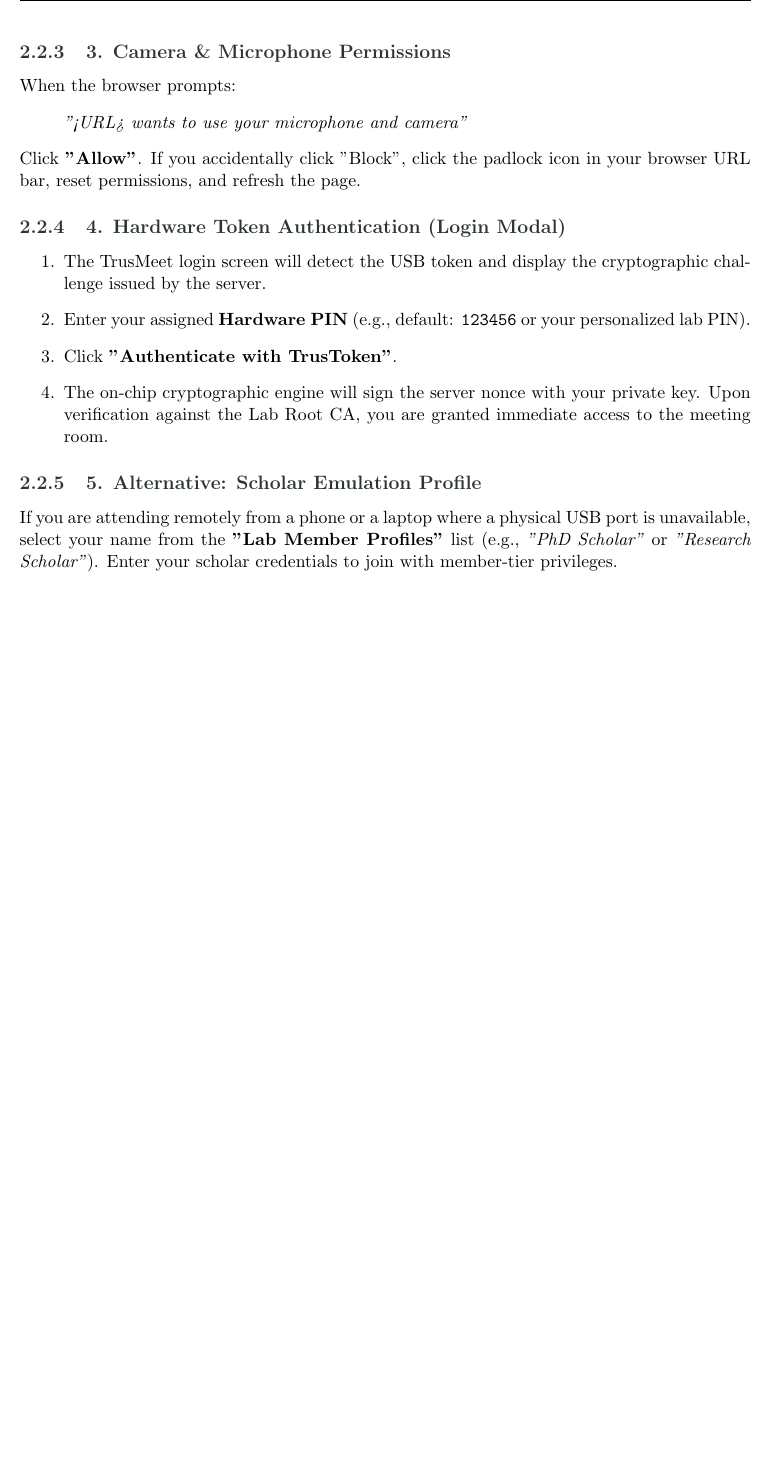
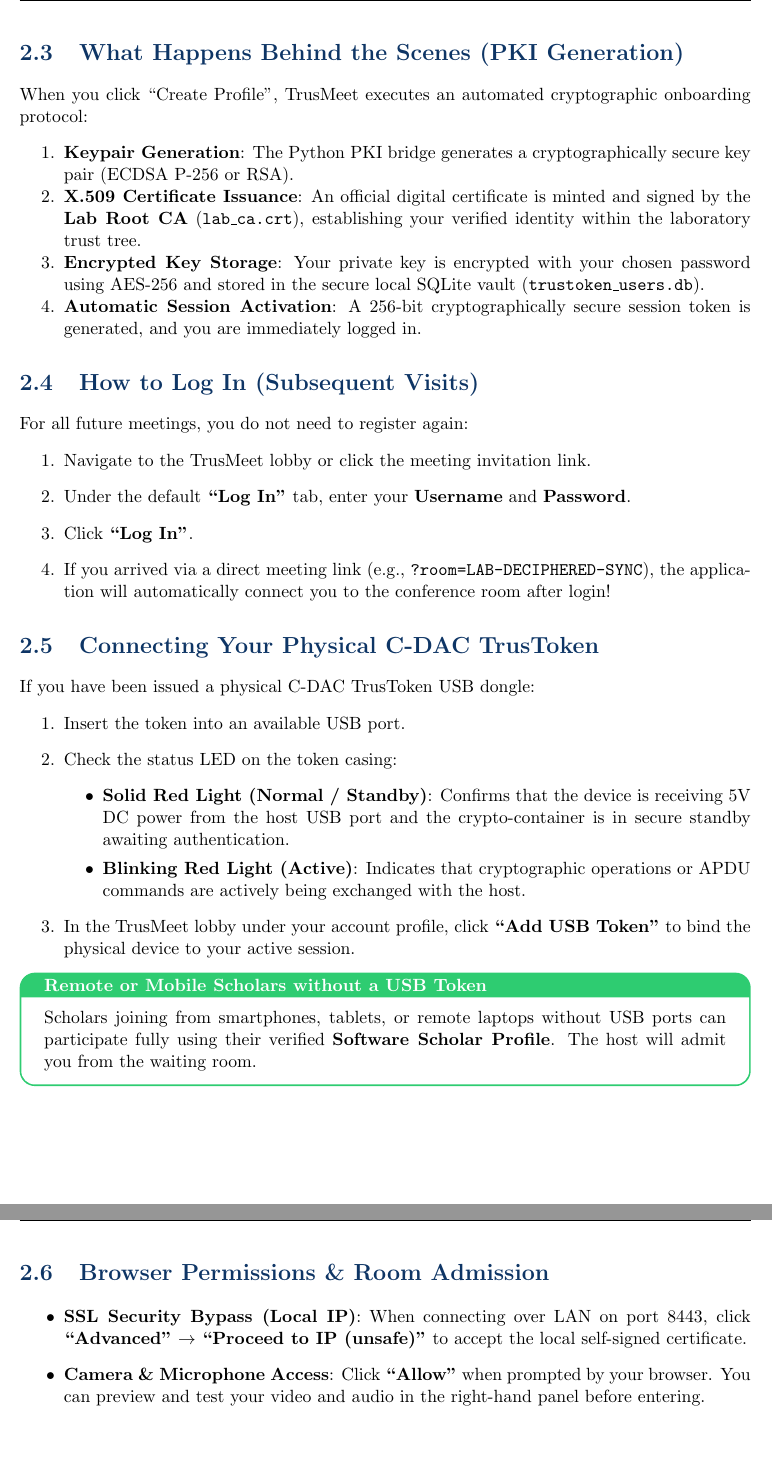
Before and after one commit to KRISHNAITmakautwb/trustoken-lab-meet, a LaTeX thesis (manuals/lab_member_manual.tex): part of page 5 of 10 before the commit and two parts of pages 5 and 6 of 11 after it, the two joined at a grey line, cut at the place of the change, the shorter picture padded with empty space. Compiled offline with pdfLaTeX.

Commit message:
Add member sign-up code, registration, and login details to manuals

```diff
--- a/manuals/lab_member_manual.tex
+++ b/manuals/lab_member_manual.tex
@@ -194,2 +214,4 @@
 \end{enumerate}
 
+\section{What Happens Behind the Scenes (PKI Generation)}
+When you click ``Create Profile'', TrusMeet executes an automated cryptographic onboarding protocol:
@@ -211 +218,5 @@
 \begin{enumerate}[noitemsep]
+    \item \textbf{Keypair Generation}: The Python PKI bridge generates a cryptographically secure key pair (ECDSA P-256 or RSA).
+    \item \textbf{X.509 Certificate Issuance}: An official digital certificate is minted and signed by the \textbf{Lab Root CA} (\texttt{lab\_ca.crt}), establishing your verified identity within the laboratory trust tree.
+    \item \textbf{Encrypted Key Storage}: Your private key is encrypted with your chosen password using AES-256 and stored in the secure local SQLite vault (\texttt{trustoken\_users.db}).
+    \item \textbf{Automatic Session Activation}: A 256-bit cryptographically secure session token is generated, and you are immediately logged in.
@@ -215,22 +223,35 @@
 \end{enumerate}
 
-\subsection{3. Camera \& Microphone Permissions}
-When the browser prompts:
-\begin{quote}
-\textit{"<URL> wants to use your microphone and camera"}
-\end{quote}
-Click \textbf{"Allow"}. If you accidentally click "Block", click the padlock icon in your browser URL bar, reset permissions, and refresh the page.
-
-\subsection{4. Hardware Token Authentication (Login Modal)}
+\section{How to Log In (Subsequent Visits)}
+For all future meetings, you do not need to register again:
 \begin{enumerate}
-    \item The TrusMeet login screen will detect the USB token and display the cryptographic challenge issued by the server.
-    \item Enter your assigned \textbf{Hardware PIN} (e.g., default: \texttt{123456} or your personalized lab PIN).
-    \item Click \textbf{"Authenticate with TrusToken"}.
-    \item The on-chip cryptographic engine will sign the server nonce with your private key. Upon verification against the Lab Root CA, you are granted immediate access to the meeting room.
+    \item Navigate to the TrusMeet lobby or click the meeting invitation link.
+    \item Under the default \textbf{``Log In''} tab, enter your \textbf{Username} and \textbf{Password}.
+    \item Click \textbf{``Log In''}.
+    \item If you arrived via a direct meeting link (e.g., \texttt{?room=LAB-DECIPHERED-SYNC}), the application will automatically connect you to the conference room after login!
 \end{enumerate}
 
-\subsection{5. Alternative: Scholar Emulation Profile}
-If you are attending remotely from a phone or a laptop where a physical USB port is unavailable, select your name from the \textbf{"Lab Member Profiles"} list (e.g., \textit{"PhD Scholar"} or \textit{"Research Scholar"}). Enter your scholar credentials to join with member-tier privileges.
+\section{Connecting Your Physical C-DAC TrusToken}
+If you have been issued a physical C-DAC TrusToken USB dongle:
+\begin{enumerate}
+    \item Insert the token into an available USB port.
+    \item Check the status LED on the token casing:
+    \begin{itemize}
+        \item \textbf{Solid Red Light (Normal / Standby)}: Confirms that the device is receiving 5V DC power from the host USB port and the crypto-container is in secure standby awaiting authentication.
+        \item \textbf{Blinking Red Light (Active)}: Indicates that cryptographic operations or APDU commands are actively being exchanged with the host.
+    \end{itemize}
+    \item In the TrusMeet lobby under your account profile, click \textbf{``Add USB Token''} to bind the physical device to your active session.
+\end{enumerate}
+
+\begin{tipbox}{Remote or Mobile Scholars without a USB Token}
+Scholars joining from smartphones, tablets, or remote laptops without USB ports can participate fully using their verified \textbf{Software Scholar Profile}. The host will admit you from the waiting room.
+\end{tipbox}
+
+\section{Browser Permissions \& Room Admission}
+\begin{itemize}
+    \item \textbf{SSL Security Bypass (Local IP)}: When connecting over LAN on port 8443, click \textbf{``Advanced''} $\rightarrow$ \textbf{``Proceed to IP (unsafe)''} to accept the local self-signed certificate.
+    \item \textbf{Camera \& Microphone Access}: Click \textbf{``Allow''} when prompted by your browser. You can preview and test your video and audio in the right-hand panel before entering.
+\end{itemize}
 
 \newpage
 % CHAPTER 3
```
Also changed, not shown: manuals/admin_pi_manual.tex (+23 -0 lines), manuals/admin_pi_manual.pdf, manuals/lab_member_manual.pdf, manuals/lab_member_manual.tex (50 more changed lines).
